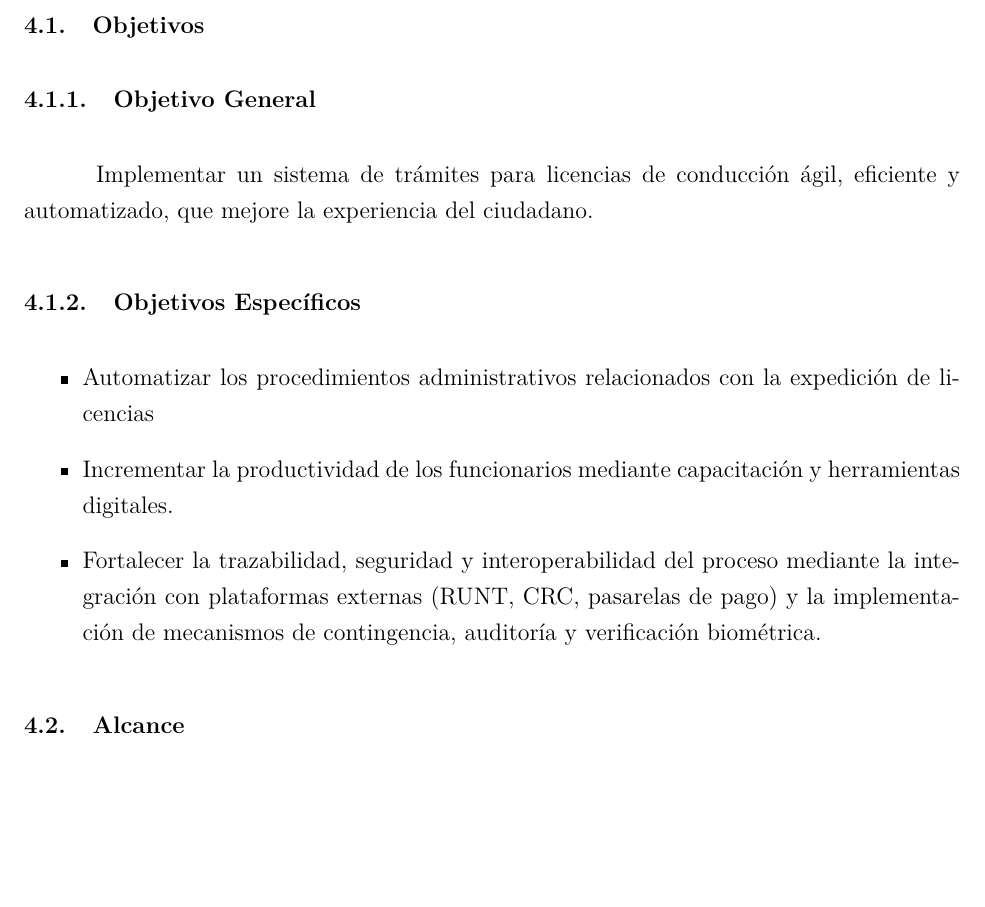
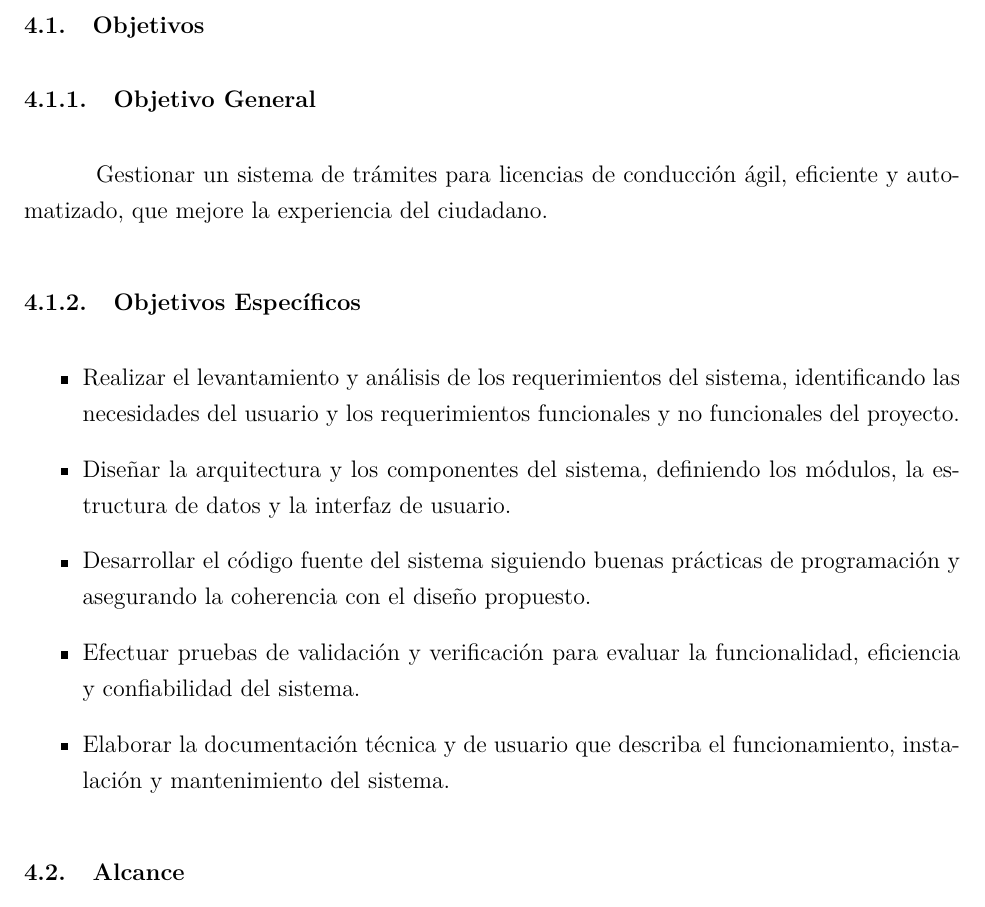
Before and after one commit to Juanes7222/GerenciaProyectos, a LaTeX document (main.tex): part of page 7 of 32, cut so that both start at the same text, the shorter picture padded with empty space. Compiled offline with pdfLaTeX.

Commit message:
objective correction

```diff
--- a/main.tex
+++ b/main.tex
@@ -159,13 +159,17 @@ Tendrá como labores fundamentales la compra de servidores y equipos, modernizac
 \subsection{Objetivos}
 
 \subsubsection{Objetivo General}
-Implementar un sistema de trámites para licencias de conducción ágil, eficiente y automatizado, que mejore la experiencia del ciudadano.
+Gestionar un sistema de trámites para licencias de conducción
+ágil, eficiente y automatizado, que mejore la experiencia del
+ciudadano.
 
 \subsubsection{Objetivos Específicos}
 \begin{itemize}
-	\item Automatizar los procedimientos administrativos relacionados con la expedición de licencias
-	\item Incrementar la productividad de los funcionarios mediante capacitación y herramientas digitales.
-	\item Fortalecer la trazabilidad, seguridad y interoperabilidad del proceso mediante la integración con plataformas externas (RUNT, CRC, pasarelas de pago) y la implementación de mecanismos de contingencia, auditoría y verificación biométrica.
+	\item Realizar el levantamiento y análisis de los requerimientos del sistema, identificando las necesidades del usuario y los requerimientos funcionales y no funcionales del proyecto.
+	\item Diseñar la arquitectura y los componentes del sistema, definiendo los módulos, la estructura de datos y la interfaz de usuario.
+	\item Desarrollar el código fuente del sistema siguiendo buenas prácticas de programación y asegurando la coherencia con el diseño propuesto.
+	\item Efectuar pruebas de validación y verificación para evaluar la funcionalidad, eficiencia y confiabilidad del sistema.
+	\item Elaborar la documentación técnica y de usuario que describa el funcionamiento, instalación y mantenimiento del sistema.
 \end{itemize}
 
 \subsection{Alcance}
```
